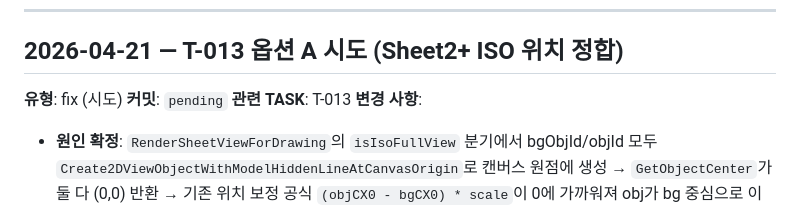
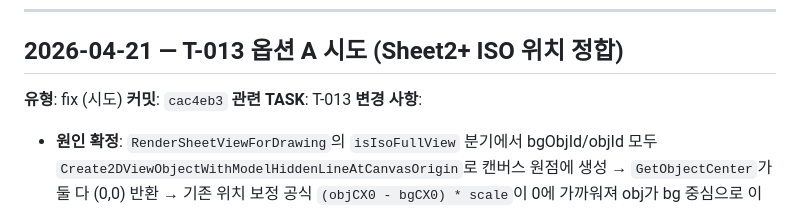
Before and after one commit to uuuuj/a2z, a Markdown page: docs/tracking/CHANGELOG.md, the part around the change. GitHub-like rendering.

```diff
--- a/docs/tracking/CHANGELOG.md
+++ b/docs/tracking/CHANGELOG.md
@@ -9,7 +9,7 @@
 ## 2026-04-21 — T-013 옵션 A 시도 (Sheet2+ ISO 위치 정합)
 
 **유형**: fix (시도)
-**커밋**: `pending`
+**커밋**: `cac4eb3`
 **관련 TASK**: T-013
 **변경 사항**:
 - **원인 확정**: `RenderSheetViewForDrawing`의 `isIsoFullView` 분기에서 bgObjId/objId 모두 `Create2DViewObjectWithModelHiddenLineAtCanvasOrigin`로 캔버스 원점에 생성 → `GetObjectCenter`가 둘 다 (0,0) 반환 → 기존 위치 보정 공식 `(objCX0 - bgCX0) * scale`이 0에 가까워져 obj가 bg 중심으로 이동하던 현상
```
Also changed, not shown: docs/tracking/TASKS.md (+26 -0 lines).
